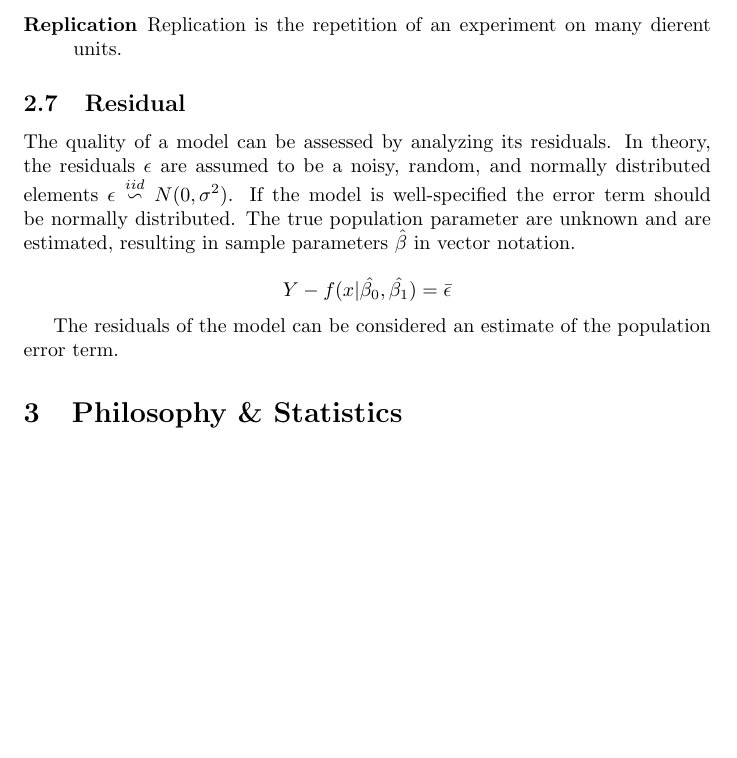
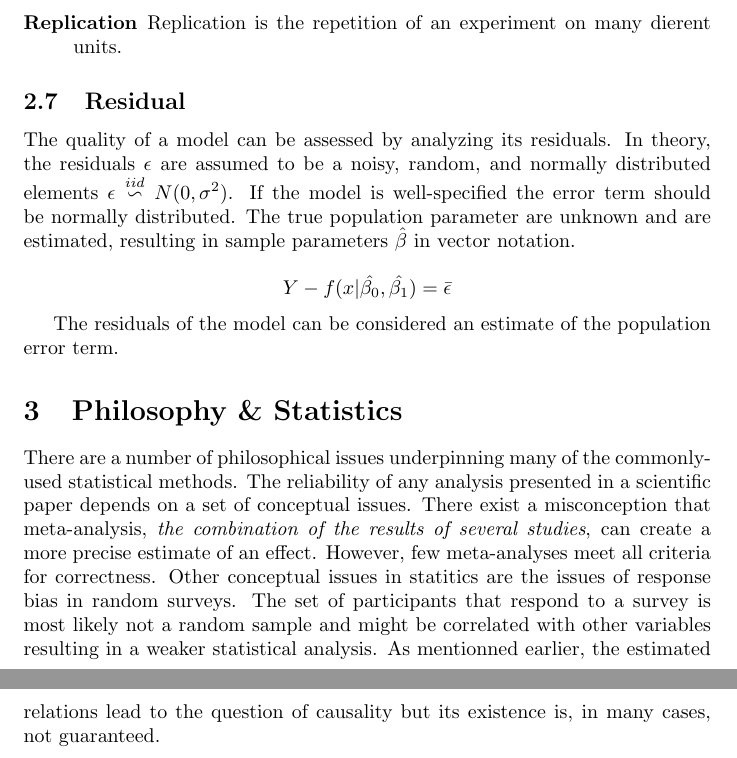
Before and after one commit to andreghl/notes, a LaTeX document (Philosophy/statistics.tex): part of page 4 of 4 before the commit and two parts of pages 4 and 5 of 5 after it, the two joined at a grey line, cut so that both start at the same text, the shorter picture padded with empty space. Compiled offline with pdfLaTeX.

Commit message:
Updates 2024-07-15

```diff
--- a/Philosophy/statistics.tex
+++ b/Philosophy/statistics.tex
@@ -160,4 +160,17 @@ The residuals of the model can be considered an estimate of the population error
 
 \section{Philosophy \& Statistics}
 
+There are a number of philosophical issues underpinning many of the commonly-used
+statistical methods. The reliability of any analysis presented in a scientific paper
+depends on a set of conceptual issues. There exist a misconception that meta-analysis,
+\textit{the combination of the results of several studies}, can create a more precise
+estimate of an effect. However, few meta-analyses meet all criteria for correctness.
+Other conceptual issues in statitics are the issues of response bias in random surveys.
+The set of participants that respond to a survey is most likely not a random sample and
+might be correlated with other variables resulting in a weaker statistical analysis. As
+mentionned earlier, the estimated relations lead to the question of causality but its
+existence is, in many cases, not guaranteed.
+
+
+
 \end{document}
```
Also changed, not shown: TimeSeries/TimeSeries.tex (deleted, +0 -17 lines), Philosophy/statistics.pdf, TimeSeries/TimeSeries.pdf (deleted), 1 other file.
